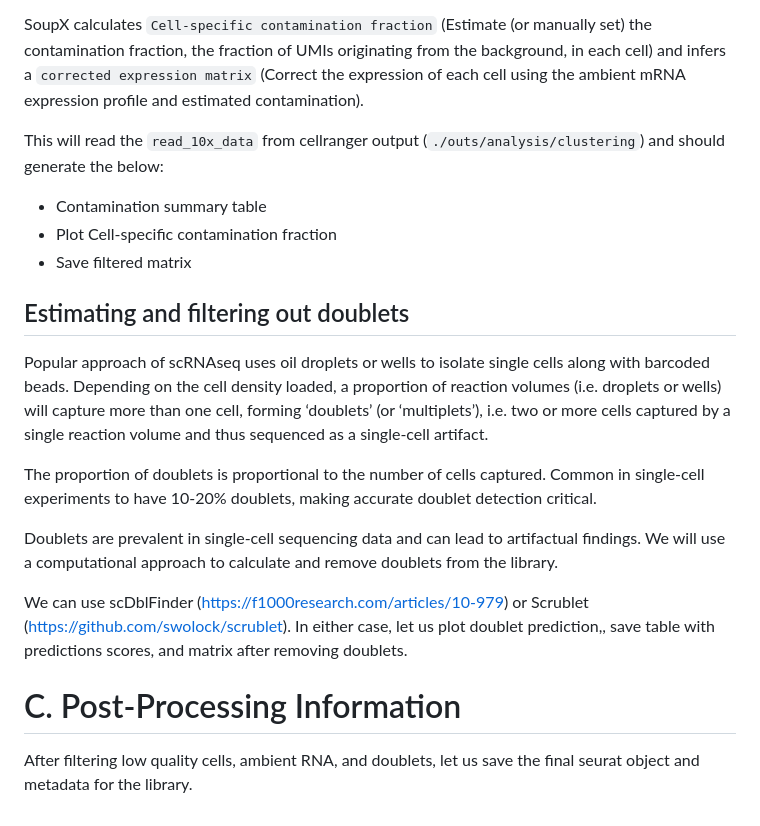
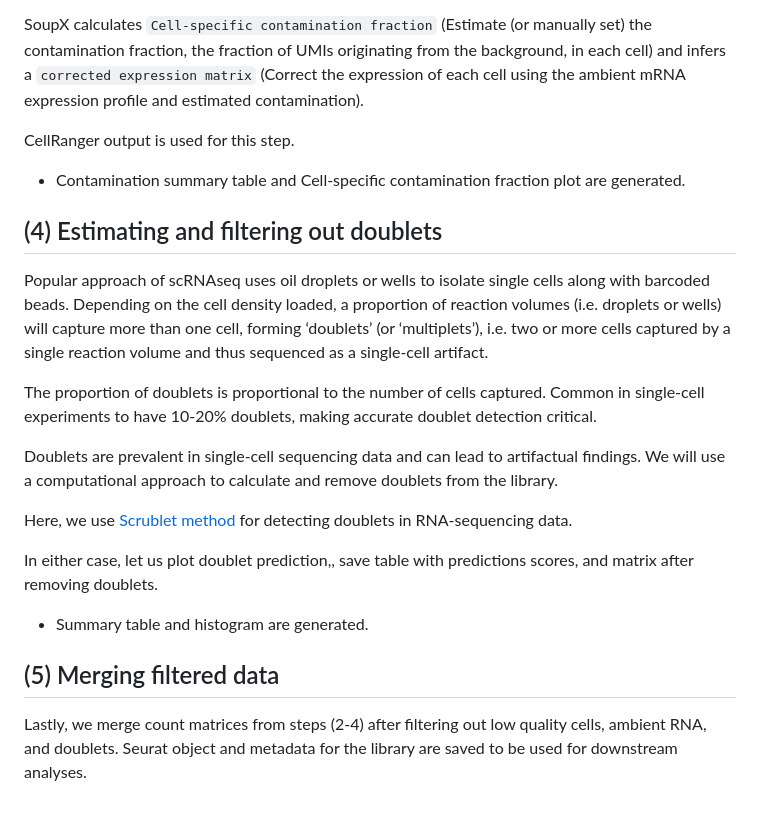
Before and after one commit to kids-first/kf-dev-single-cell-rna, a Markdown page: scripts/README.md, the part around one of its changes. Drawn GitHub-style.

```diff
--- a/scripts/README.md
+++ b/scripts/README.md
@@ -59,14 +25,10 @@ SoupX method profiles “the soup”, i.e., collection of cell-free mRNAs floati
 
 SoupX calculates `Cell-specific contamination fraction` (Estimate (or manually set) the contamination fraction, the fraction of UMIs originating from the background, in each cell) and infers a `corrected expression matrix` (Correct the expression of each cell using the ambient mRNA expression profile and estimated contamination).
 
-This will read the `read_10x_data` from cellranger output (`./outs/analysis/clustering`) and should generate the below:
+ CellRanger output is used for this step.
+ -  Contamination summary table and Cell-specific contamination fraction plot are generated.
 
-  - Contamination summary table
-  - Plot Cell-specific contamination fraction
-  - Save filtered matrix
-
-
-## Estimating and filtering out doublets
+## (4) Estimating and filtering out doublets
 
 Popular approach of scRNAseq uses oil droplets or wells to isolate single cells along with barcoded beads. Depending on the cell density loaded, a proportion of reaction volumes (i.e. droplets or wells) will capture more than one cell, forming ‘doublets’ (or ‘multiplets’), i.e. two or more cells captured by a single reaction volume and thus sequenced as a single-cell artifact.
 
@@ -74,10 +36,13 @@ The proportion of doublets is proportional to the number of cells captured. Comm
 
 Doublets are prevalent in single-cell sequencing data and can lead to artifactual findings. We will use a computational approach to calculate and remove doublets from the library.
 
-We can use scDblFinder (https://f1000research.com/articles/10-979) or Scrublet (https://github.com/swolock/scrublet).
-In either case, let us plot doublet prediction,, save table with predictions scores, and matrix after removing doublets.
+Here, we use [Scrublet method](https://github.com/swolock/scrublet) for detecting doublets in RNA-sequencing data.
 
 
+In either case, let us plot doublet prediction,, save table with predictions scores, and matrix after removing doublets.
+ -  Summary table and histogram are generated.
 
-# C. Post-Processing Information
-After filtering low quality cells, ambient RNA, and doublets, let us save the final seurat object and metadata for the library.
+
+## (5) Merging filtered data
+
+Lastly, we merge count matrices from steps (2-4) after filtering out low quality cells, ambient RNA, and doublets. Seurat object and metadata for the library are saved to be used for downstream analyses.
```
Also changed, not shown: other parts of scripts/README.md (+12 -46 lines).
